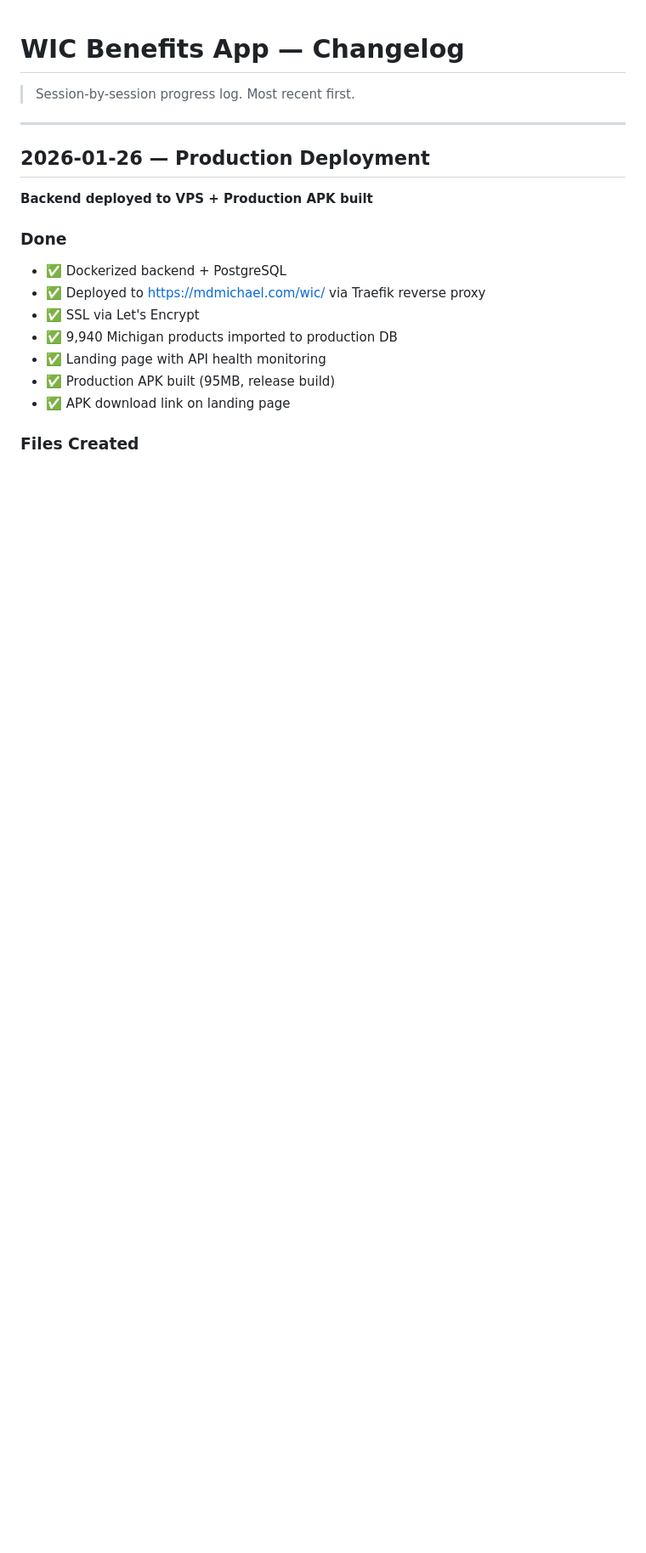
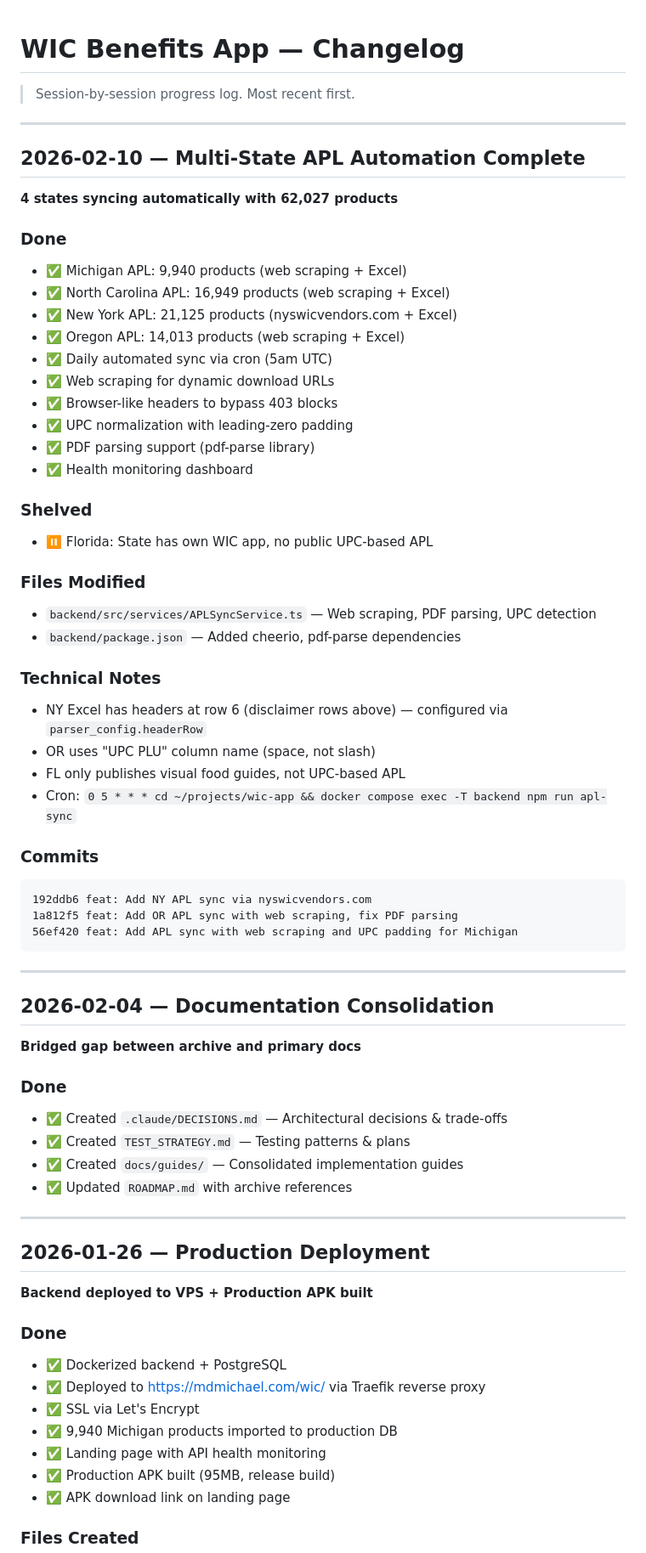
Before and after one commit to MrMosesMichael/wic-benefits-app, a Markdown page: CHANGELOG.md, the part around the change. Shown at 85% size. Rendered like a GitHub page; blank space fills up the shorter version.

````diff
--- a/CHANGELOG.md
+++ b/CHANGELOG.md
@@ -1,6 +1,56 @@
 # WIC Benefits App — Changelog
 
 > Session-by-session progress log. Most recent first.
+
+---
+
+## 2026-02-10 — Multi-State APL Automation Complete
+
+**4 states syncing automatically with 62,027 products**
+
+### Done
+- ✅ Michigan APL: 9,940 products (web scraping + Excel)
+- ✅ North Carolina APL: 16,949 products (web scraping + Excel)
+- ✅ New York APL: 21,125 products (nyswicvendors.com + Excel)
+- ✅ Oregon APL: 14,013 products (web scraping + Excel)
+- ✅ Daily automated sync via cron (5am UTC)
+- ✅ Web scraping for dynamic download URLs
+- ✅ Browser-like headers to bypass 403 blocks
+- ✅ UPC normalization with leading-zero padding
+- ✅ PDF parsing support (pdf-parse library)
+- ✅ Health monitoring dashboard
+
+### Shelved
+- ⏸️ Florida: State has own WIC app, no public UPC-based APL
+
+### Files Modified
+- `backend/src/services/APLSyncService.ts` — Web scraping, PDF parsing, UPC detection
+- `backend/package.json` — Added cheerio, pdf-parse dependencies
+
+### Technical Notes
+- NY Excel has headers at row 6 (disclaimer rows above) — configured via `parser_config.headerRow`
+- OR uses "UPC PLU" column name (space, not slash)
+- FL only publishes visual food guides, not UPC-based APL
+- Cron: `0 5 * * * cd ~/projects/wic-app && docker compose exec -T backend npm run apl-sync`
+
+### Commits
+```
+192ddb6 feat: Add NY APL sync via nyswicvendors.com
+1a812f5 feat: Add OR APL sync with web scraping, fix PDF parsing
+56ef420 feat: Add APL sync with web scraping and UPC padding for Michigan
+```
+
+---
+
+## 2026-02-04 — Documentation Consolidation
+
+**Bridged gap between archive and primary docs**
+
+### Done
+- ✅ Created `.claude/DECISIONS.md` — Architectural decisions & trade-offs
+- ✅ Created `TEST_STRATEGY.md` — Testing patterns & plans
+- ✅ Created `docs/guides/` — Consolidated implementation guides
+- ✅ Updated `ROADMAP.md` with archive references
 
 ---
 
````
Also changed, not shown: .claude/SESSION_STATE.md (+11 -5 lines), ROADMAP.md (+27 -15 lines).
